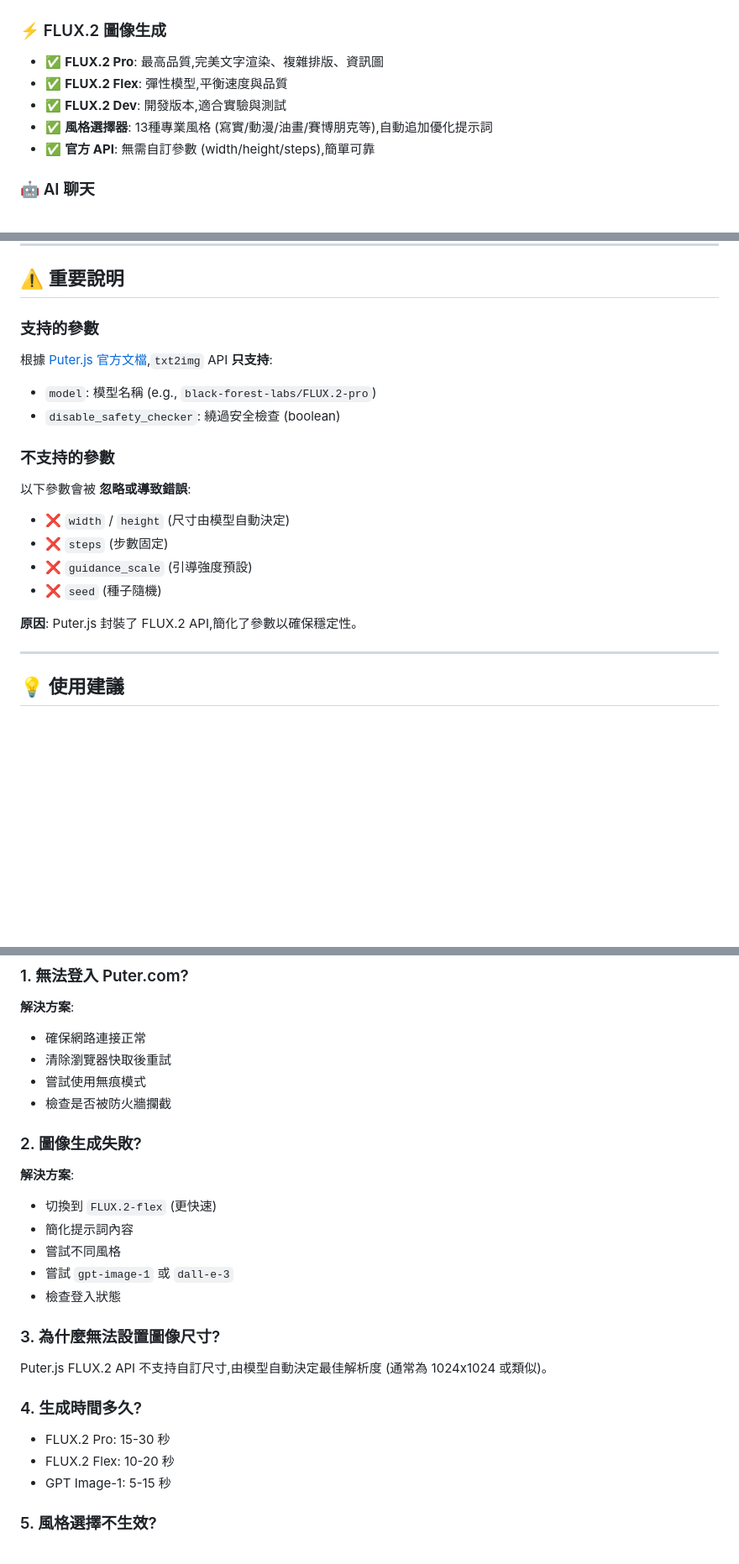
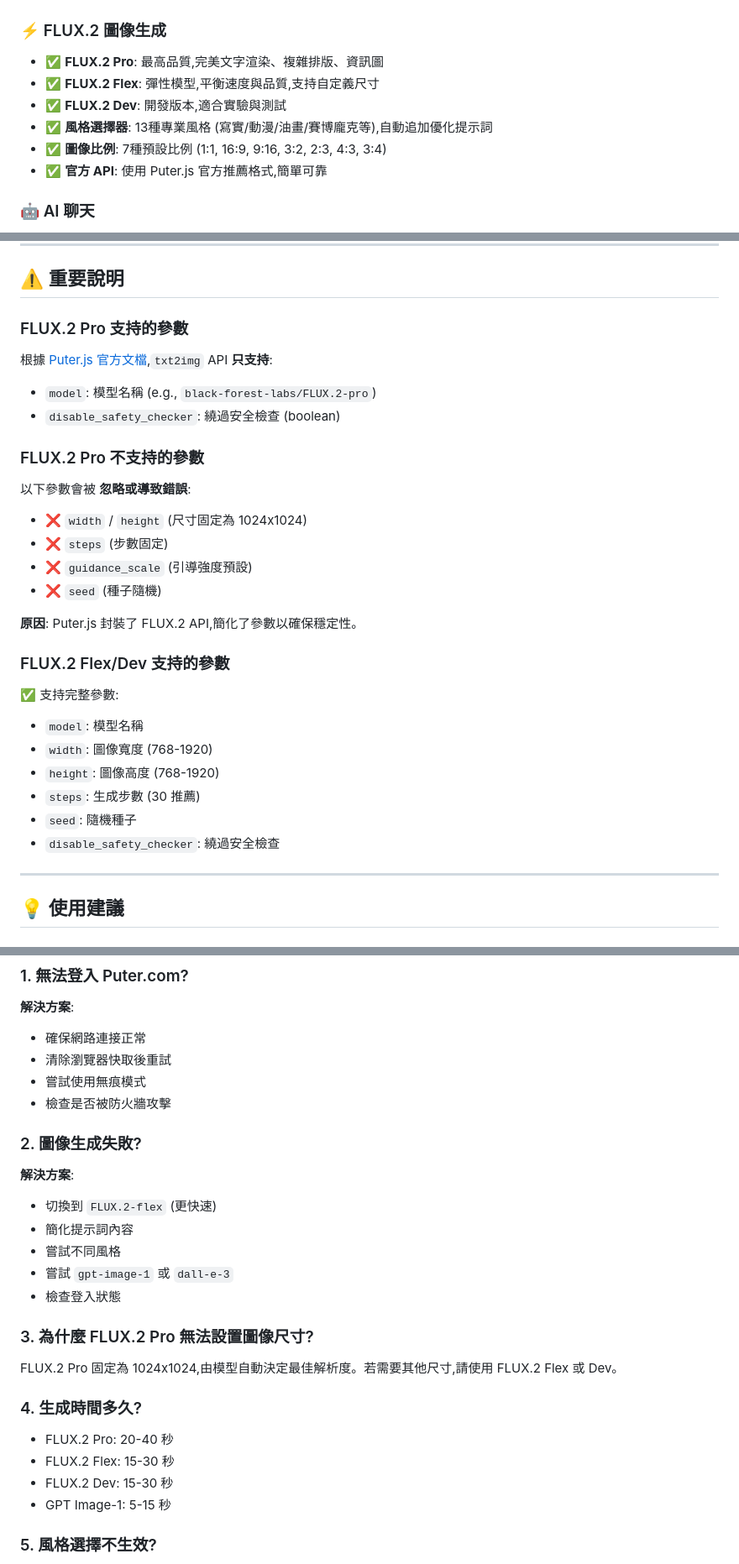
Before and after one commit to kinai9661/Puter, a Markdown page: README.md, 3 parts joined by grey strips. Shown at 84% size. GitHub-like rendering; blank space fills up the shorter version.

```diff
--- a/README.md
+++ b/README.md
@@ -50,10 +50,11 @@
 
 ### ⚡ FLUX.2 圖像生成
 - ✅ **FLUX.2 Pro**: 最高品質,完美文字渲染、複雜排版、資訊圖
-- ✅ **FLUX.2 Flex**: 彈性模型,平衡速度與品質
+- ✅ **FLUX.2 Flex**: 彈性模型,平衡速度與品質,支持自定義尺寸
 - ✅ **FLUX.2 Dev**: 開發版本,適合實驗與測試
-- ✅ **風格選擇器**: 13種專業風格 (寫實/動漫/油畫/賽博朋克等),自動追加優化提示詞
-- ✅ **官方 API**: 無需自訂參數 (width/height/steps),簡單可靠
+- ✅ **風格選擇器**: 13種專業風格 (寫實/動漫/油畫/賽博龐克等),自動追加優化提示詞
+- ✅ **圖像比例**: 7種預設比例 (1:1, 16:9, 9:16, 3:2, 2:3, 4:3, 3:4)
+- ✅ **官方 API**: 使用 Puter.js 官方推薦格式,簡單可靠
 
 ### 🤖 AI 聊天
 - GPT-4o • Claude Sonnet 3.5 • GPT-5 Nano
@@ -245,19 +306,28 @@ puter.ai.img2txt("https://example.com/image.jpg")
 
 ## ⚠️ 重要說明
 
-### 支持的參數
+### FLUX.2 Pro 支持的參數
 根據 [Puter.js 官方文檔](https://developer.puter.com/blog/flux-2-in-puter-js/),`txt2img` API **只支持**:
 - `model`: 模型名稱 (e.g., `black-forest-labs/FLUX.2-pro`)
 - `disable_safety_checker`: 繞過安全檢查 (boolean)
 
-### 不支持的參數
+### FLUX.2 Pro 不支持的參數
 以下參數會被 **忽略或導致錯誤**:
-- ❌ `width` / `height` (尺寸由模型自動決定)
+- ❌ `width` / `height` (尺寸固定為 1024x1024)
 - ❌ `steps` (步數固定)
 - ❌ `guidance_scale` (引導強度預設)
 - ❌ `seed` (種子隨機)
 
 **原因**: Puter.js 封裝了 FLUX.2 API,簡化了參數以確保穩定性。
+
+### FLUX.2 Flex/Dev 支持的參數
+✅ 支持完整參數:
+- `model`: 模型名稱
+- `width`: 圖像寬度 (768-1920)
+- `height`: 圖像高度 (768-1920)
+- `steps`: 生成步數 (30 推薦)
+- `seed`: 隨機種子
+- `disable_safety_checker`: 繞過安全檢查
 
 ---
 
@@ -304,7 +374,7 @@ fantasy art style, detailed scales, dramatic lighting
 - 確保網路連接正常
 - 清除瀏覽器快取後重試
 - 嘗試使用無痕模式
-- 檢查是否被防火牆攔截
+- 檢查是否被防火牆攻擊
 
 ### 2. 圖像生成失敗?
 
@@ -315,14 +385,15 @@ fantasy art style, detailed scales, dramatic lighting
 - 嘗試 `gpt-image-1` 或 `dall-e-3`
 - 檢查登入狀態
 
-### 3. 為什麼無法設置圖像尺寸?
+### 3. 為什麼 FLUX.2 Pro 無法設置圖像尺寸?
 
-Puter.js FLUX.2 API 不支持自訂尺寸,由模型自動決定最佳解析度 (通常為 1024x1024 或類似)。
+FLUX.2 Pro 固定為 1024x1024,由模型自動決定最佳解析度。若需要其他尺寸,請使用 FLUX.2 Flex 或 Dev。
 
 ### 4. 生成時間多久?
 
-- FLUX.2 Pro: 15-30 秒
-- FLUX.2 Flex: 10-20 秒
+- FLUX.2 Pro: 20-40 秒
+- FLUX.2 Flex: 15-30 秒
+- FLUX.2 Dev: 15-30 秒
 - GPT Image-1: 5-15 秒
 
 ### 5. 風格選擇不生效?
```
Also changed, not shown: other parts of README.md (+63 -3 lines).
